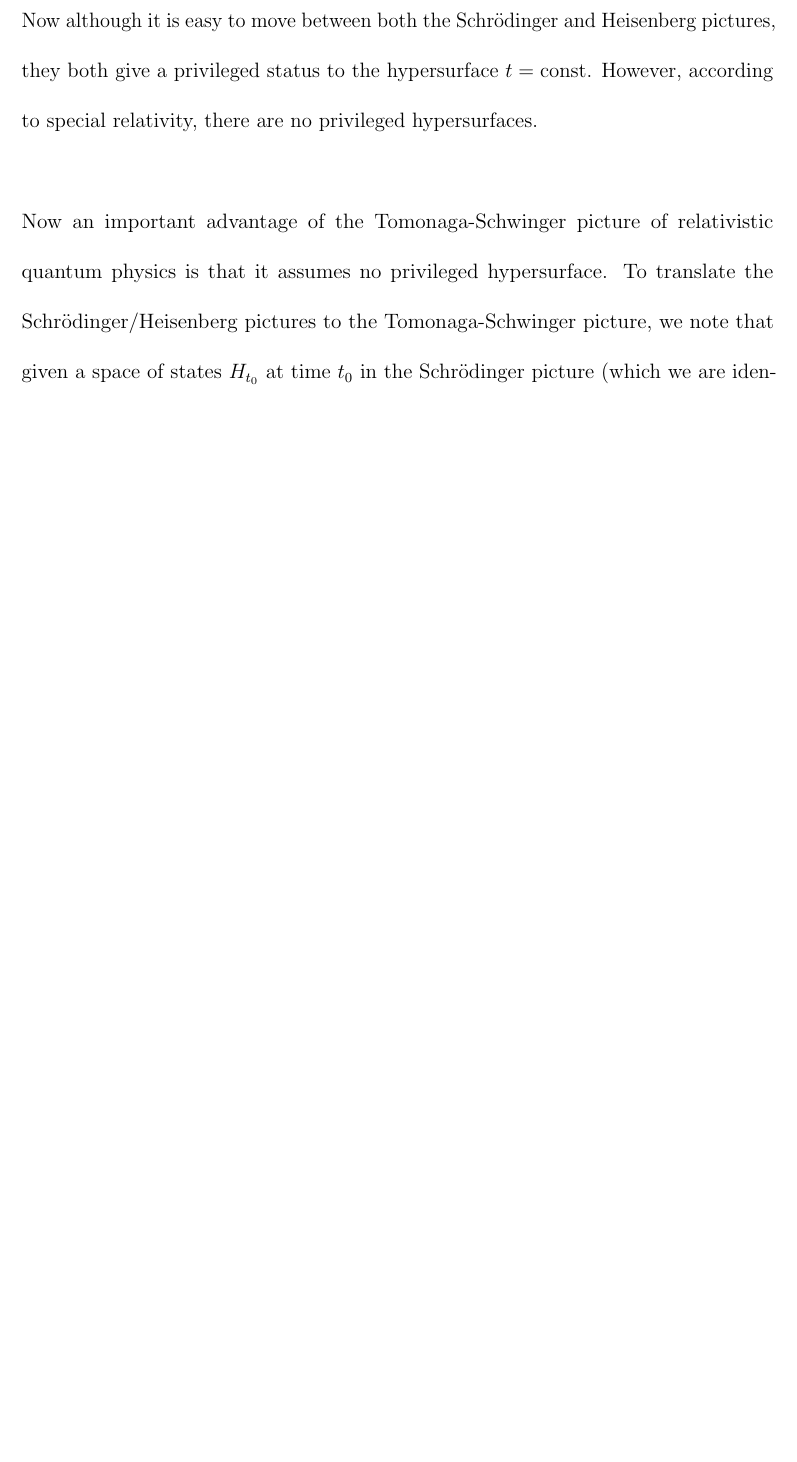
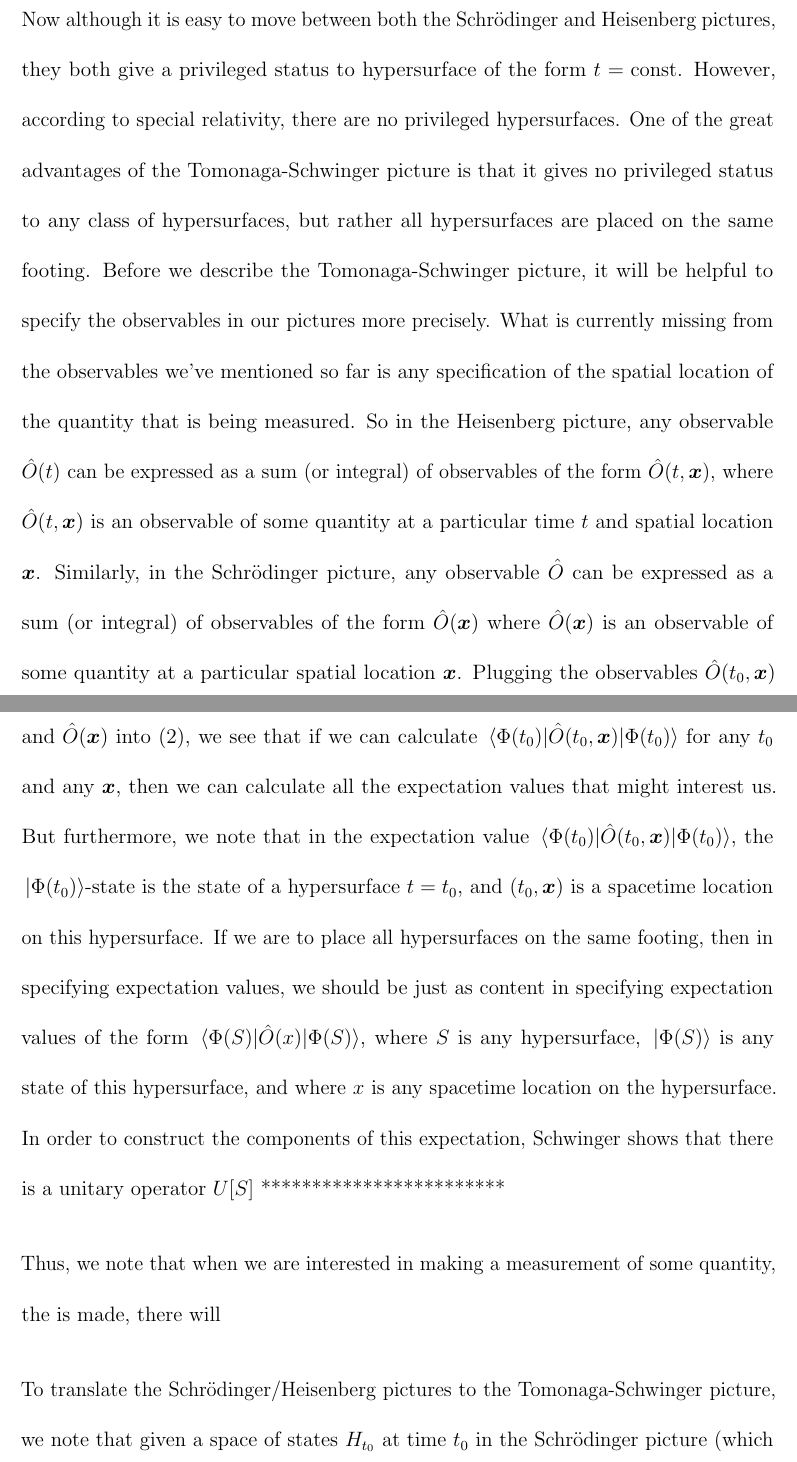
Before and after one commit to rwv1001/quantumphysics, a LaTeX thesis (PhilosophyOfPhysicsDissertation.tex, which reads Chapter03/KentIntepretation.tex): part of page 10 of 22 before the commit and two parts of pages 10 and 11 of 23 after it, the two joined at a grey line, cut so that both start at the same text, the shorter picture padded with empty space. Compiled offline with pdfLaTeX.

Commit message:
Schwinger work

```diff
--- a/Chapter03/KentIntepretation.tex
+++ b/Chapter03/KentIntepretation.tex
@@ -91,7 +91,3 @@ At every spacetime location $x\in S$, there is a quantity $T_S(x)$ called the \l
 
 Now in order to specify the additional values that Kent's interpretation requires, we need to discuss the Tomonaga-Schwinger picture of relativistic quantum physics.\footnote{See \cite{SchwingerJulianI}; \cite{TomonagaI}} In order to explain their formulation, it is helpful to consider the distinction between the Heisenberg picture and the Schr\"{o}dinger picture of quantum mechanics. In the Heisenberg picture the Hilbert space of states describing a system do not change over time. Rather, the observables change over time. So for instance, if there is a time-independent state $\ket*{\Phi}$ describing a system and there is some measurable quantity whose expectation value we wish to know at time $t$ given the state $\ket*{\Phi}$, then we will need time dependent observable $\hat{O}(t)$, say, corresponding to the measurable quantity at time $t$ from which we can calculate the expectation value $\ev*{\hat{O}(t)}{\Phi}$ at time $t$ the given the system is in state $\ket*{\Phi}$.\strut \\[\baselineskip]
 The Heisenberg picture is contrasted with the \textbf{Schr\"{o}dinger picture} in which the observables do not change over time, but rather the states change over time. So for instance, if there is a time-dependent state $\ket*{\Phi(t)}$ describing a system at a specific time $t$ and there is some measurable quantity whose expectation value we wish to know at time $t$ given the state $\ket*{\Phi(t)}$, then we will only require a time-independent observable $\hat{O}$, say, corresponding to the measurable quantity from which we can calculate the expectation value $\ev*{\hat{O}}{\Phi(t)}$.\strut \\[\baselineskip]
-Despite the Schr\"{o}dinger and Heisenberg pictures taking different perspectives, they are nevertheless physically equivalent. This is because in both pictures, there is a unitary operator $U(\Delta t)$ for any time interval $\Delta t$ such that $U(\Delta t)\ket*{\Phi(t)}=\ket*{\Phi(t+\Delta t)}$, and $U(\Delta t)\hat{O}(t)U(\Delta t)^{-1}=\hat{O}(t+\Delta t)$. Thus, given the Schr\"{o}dinger picture, to get the Heisenberg picture, all we need to do is fix a time $t_0$ and let all the states at time $t_0$ in the Schr\"{o}dinger picture be the state space for the Heisenberg picture, and for any Schr\"{o}dinger picture observable $\hat{O}$, we define the corresponding Heisenberg picture time-dependent observable $\hat{O}(t)=U(t-t_0)\hat{O}(t)U(t-t_0)^{-1}$. Conversely, to move from the Heisenberg picture to the Schr\"{o}dinger, we first fix a reference time $t_0$. The for any state $\ket*{\Phi}$ and observable $\hat{O}(t)$ in the Heisenberg picture, the corresponding Schr\"{o}dinger picture time-dependent state at time $t$ will be $U(t-t_0)\ket*{\Phi}$, and corresponding Schr\"{o}dinger picture time-independent observable will be $\hat{O}(t_0)$. \strut \\[\baselineskip]
-Now although it is easy to move between both the Schr\"{o}dinger and Heisenberg pictures, they both give a privileged status to the hypersurface $t=\text{const}$. However, according to special relativity, there are no privileged hypersurfaces.
-\strut \\[\baselineskip]
-Now an important advantage of the Tomonaga-Schwinger picture of relativistic quantum physics is that it assumes no privileged hypersurface. To translate the Schr\"{o}dinger/Heisenberg pictures to the Tomonaga-Schwinger picture, we note that given a space of states $H_{t_0}$ at time $t_0$ in the  Schr\"{o}dinger picture (which we are identifying to be the space of states for the Heisenberg picture), we can think of the unitary operator $U(\Delta t)$ mapping the space of states from the $t=t_0$ hypersurface to the space of states on the $t=t_0+\Delta t$ hypersurface $H_{t_0+\Delta t}$. Since a unitary operator maps a Hilbert space of states to itself and preserves the inner product, we have $H_{t_0+\Delta t}=H_{t_0}$ -- we are just interpreting the states of $H_{t_0}$ and $H_{t_0+\Delta t}$ differently. Now the Tomonaga-Schwinger picture relies on there being a more generalized unitary operator $U[S]$ for any hypersurface $S$.\footnote{For a proof of the existence of $U[S]$, see \cite[p. 1445]{SchwingerJulianI}.}  Taking $\ket*{\Phi}\in H_{t_0}$, we define $\ket*{\Psi[S]}=U[S]\ket*{\Phi}.$ As for the observables, we note that in the Heisenberg picture, an observable $\hat{O}(t)$ can be expressed in terms of observables of the form $\hat{O}(t, \bm{x})$, that is in terms of observables corresponding to a particular time $t$ and spatial location $\bm{x}$.
@@ -98,3 +102,8 @@ Now an important advantage of the Tomonaga-Schwinger picture of relativistic qua
+Now although it is easy to move between both the Schr\"{o}dinger and Heisenberg pictures, they both give a privileged status to hypersurface of the form $t=\text{const}$. However, according to special relativity, there are no privileged hypersurfaces. One of the great advantages of the Tomonaga-Schwinger picture is that it gives no privileged status to any class of hypersurfaces, but rather all hypersurfaces are placed on the same footing. Before we describe the Tomonaga-Schwinger picture, it will be helpful to specify the observables in our pictures more precisely. What is currently missing from the observables we've mentioned so far is any specification of the spatial location of the quantity that is being measured. So in the Heisenberg picture, any observable $\hat{O}(t)$ can be expressed as a sum (or integral) of observables of the form $\hat{O}(t, \bm{x})$, where $\hat{O}(t, \bm{x})$ is an observable of some quantity at a particular time $t$ and spatial location $\bm{x}$. Similarly, in the Schr\"{o}dinger picture, any observable $\hat{O}$ can be expressed as a sum (or integral) of observables of the form $\hat{O}(\bm{x})$ where $\hat{O}(\bm{x})$ is an observable of some quantity at a particular spatial location $\bm{x}$. Plugging the observables $\hat{O}(t_0,\bm{x})$ and $\hat{O}(\bm{x})$ into (\ref{heisshrodeq}), we see that if we can calculate $\ev*{\hat{O}(t_0,\bm{x})}{\Phi(t_0)}$ for any $t_0$ and any $\bm{x}$, then we can calculate all the expectation values that might interest us. But furthermore, we note that in the expectation value $\ev*{\hat{O}(t_0,\bm{x})}{\Phi(t_0)}$,  the $\ket*{\Phi(t_0)}$-state is the state of a hypersurface $t=t_0$, and $(t_0,\bm{x})$ is a spacetime location on this hypersurface. If we are to place all hypersurfaces on the same footing, then in specifying expectation values, we should be just as content in specifying expectation values of the form $\ev*{\hat{O}(x)}{\Phi(S)}$, where $S$ is any hypersurface, $\ket*{\Phi(S)}$ is any state of this hypersurface, and where $x$ is any spacetime location on the hypersurface. In order to construct the components of this expectation, Schwinger shows that there is a unitary operator $U[S]$ ************************
+
+Thus, we note that when we are interested in making a measurement of some quantity, the  is made, there will
+
+To translate the Schr\"{o}dinger/Heisenberg pictures to the Tomonaga-Schwinger picture, we note that given a space of states $H_{t_0}$ at time $t_0$ in the  Schr\"{o}dinger picture (which we are identifying to be the space of states for the Heisenberg picture), we can think of the unitary operator $U(\Delta t)$ mapping the space of states from the $t=t_0$ hypersurface to the space of states on the $t=t_0+\Delta t$ hypersurface $H_{t_0+\Delta t}$. Since a unitary operator maps a Hilbert space of states to itself and preserves the inner product, we have $H_{t_0+\Delta t}=H_{t_0}$ -- we are just interpreting the states of $H_{t_0}$ and $H_{t_0+\Delta t}$ differently. Now the Tomonaga-Schwinger picture relies on there being a more generalized unitary operator $U[S]$ for any hypersurface $S$.\footnote{For a proof of the existence of $U[S]$, see \cite[p. 1445]{SchwingerJulianI}.}  Taking $\ket*{\Phi}\in H_{t_0}$, we define $\ket*{\Psi[S]}=U[S]\ket*{\Phi}.$ As for the observables, we note that in the Heisenberg picture, an observable $\hat{O}(t)$ can be expressed in terms of observables of the form $\hat{O}(t, \bm{x})$, that is in terms of observables corresponding to a particular time $t$ and spatial location $\bm{x}$.
 Now we can generalize this would be to construct a unitary operator $U[S]$ for any hypersurface
 The Tomonaga-Schwinger picture overcomes this limitation by thi
 
```
Also changed, not shown: Chapter03/KentIntepretation.tex (8 more changed lines), 1 other file.
